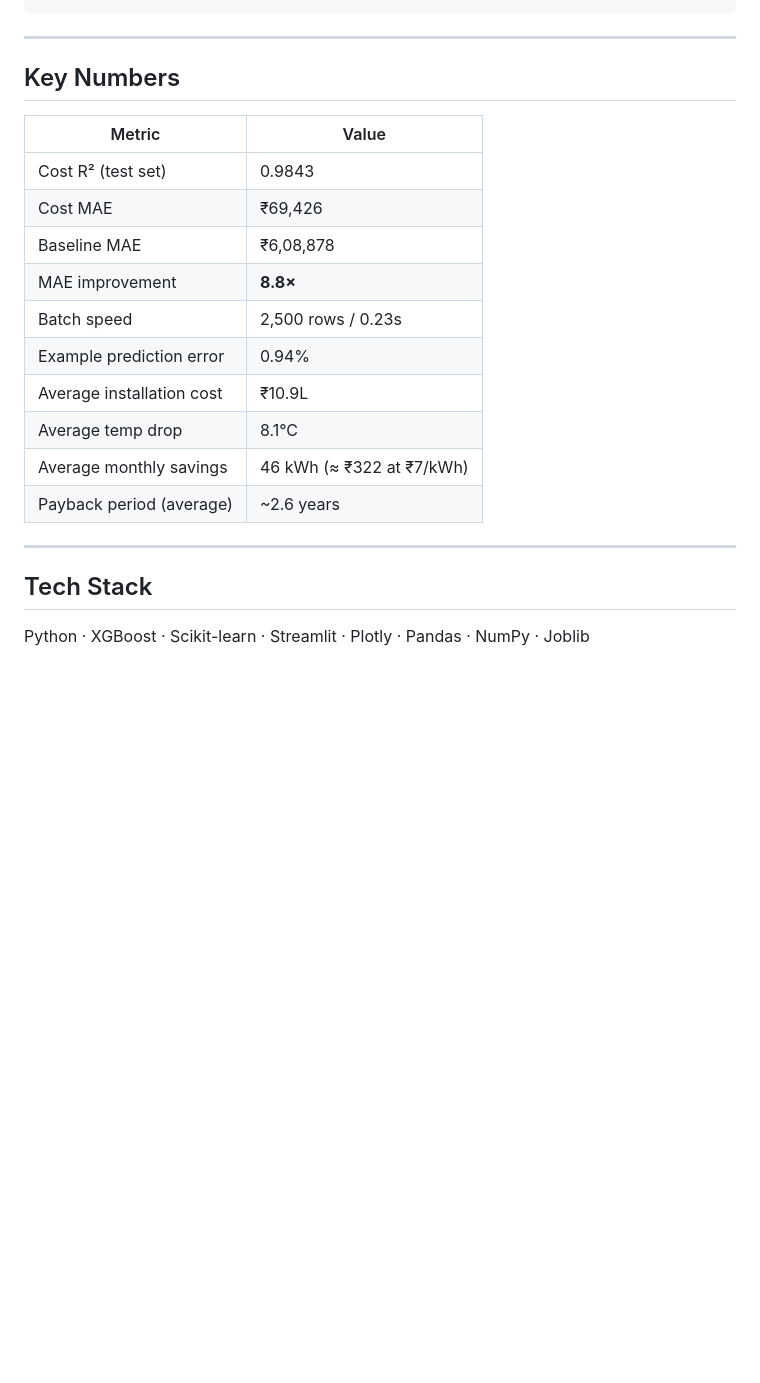
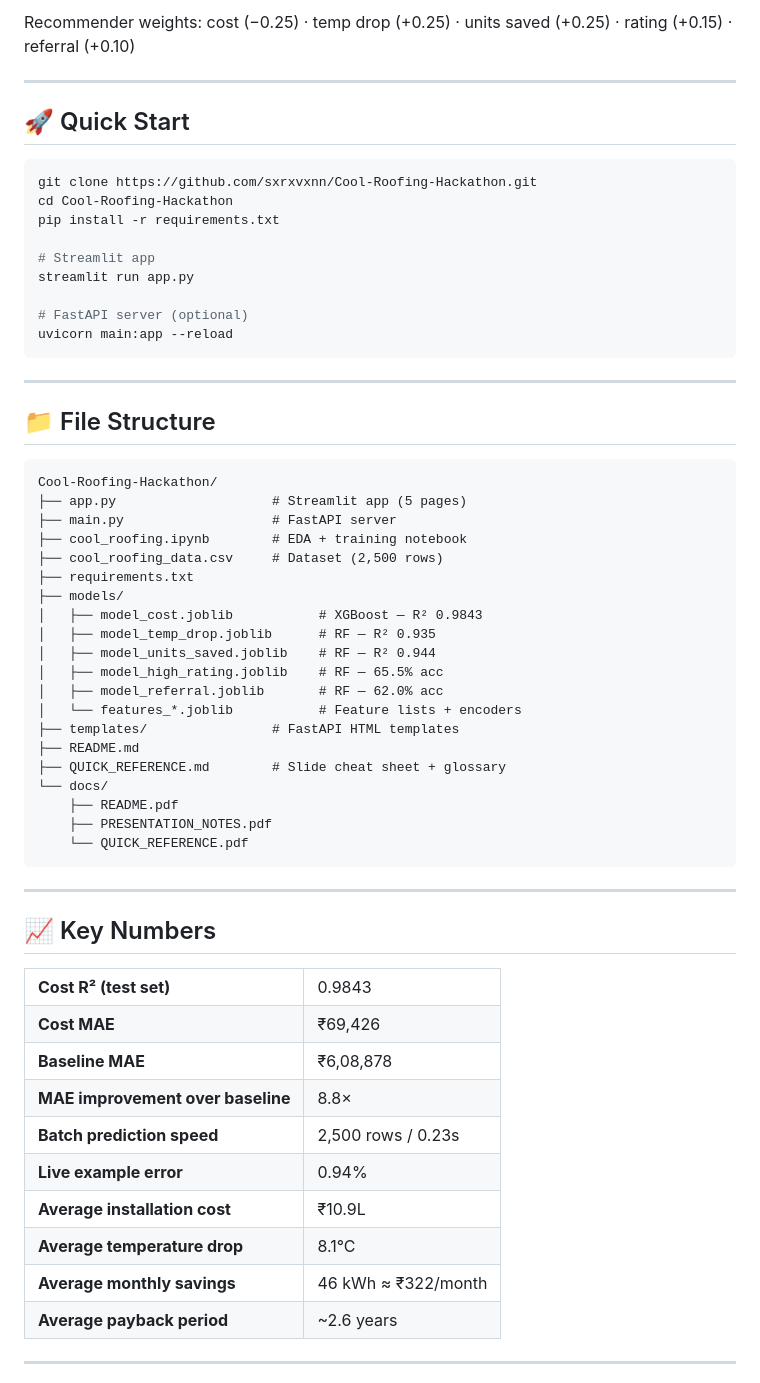
Before and after one commit to sxrxvxnn/Cool-Roofing-Hackathon, a Markdown page: README.md, the part around one of its changes. Drawn GitHub-style; blank space fills up the shorter version.

````diff
--- a/README.md
+++ b/README.md
@@ -87,24 +176,64 @@ submission/
+Recommender weights: cost (−0.25) · temp drop (+0.25) · units saved (+0.25) · rating (+0.15) · referral (+0.10)
+
+---
+
+## 🚀 Quick Start
+
+```bash
+git clone https://github.com/sxrxvxnn/Cool-Roofing-Hackathon.git
+cd Cool-Roofing-Hackathon
+pip install -r requirements.txt
+
+# Streamlit app
+streamlit run app.py
+
+# FastAPI server (optional)
+uvicorn main:app --reload
 ```
 
 ---
 
-## Key Numbers
+## 📁 File Structure
 
-| Metric | Value |
-|---|---|
-| Cost R² (test set) | 0.9843 |
-| Cost MAE | ₹69,426 |
-| Baseline MAE | ₹6,08,878 |
-| MAE improvement | **8.8×** |
-| Batch speed | 2,500 rows / 0.23s |
-| Example prediction error | 0.94% |
-| Average installation cost | ₹10.9L |
-| Average temp drop | 8.1°C |
-| Average monthly savings | 46 kWh (≈ ₹322 at ₹7/kWh) |
-| Payback period (average) | ~2.6 years |
+```
+Cool-Roofing-Hackathon/
+├── app.py                    # Streamlit app (5 pages)
+├── main.py                   # FastAPI server
+├── cool_roofing.ipynb        # EDA + training notebook
+├── cool_roofing_data.csv     # Dataset (2,500 rows)
+├── requirements.txt
+├── models/
+│   ├── model_cost.joblib           # XGBoost — R² 0.9843
+│   ├── model_temp_drop.joblib      # RF — R² 0.935
+│   ├── model_units_saved.joblib    # RF — R² 0.944
+│   ├── model_high_rating.joblib    # RF — 65.5% acc
+│   ├── model_referral.joblib       # RF — 62.0% acc
+│   └── features_*.joblib           # Feature lists + encoders
+├── templates/                # FastAPI HTML templates
+├── README.md
+├── QUICK_REFERENCE.md        # Slide cheat sheet + glossary
+└── docs/
+    ├── README.pdf
+    ├── PRESENTATION_NOTES.pdf
+    └── QUICK_REFERENCE.pdf
+```
 
 ---
 
-## Tech Stack
+## 📈 Key Numbers
 
-Python · XGBoost · Scikit-learn · Streamlit · Plotly · Pandas · NumPy · Joblib
+<table>
+<tr><td><b>Cost R² (test set)</b></td><td>0.9843</td></tr>
+<tr><td><b>Cost MAE</b></td><td>₹69,426</td></tr>
+<tr><td><b>Baseline MAE</b></td><td>₹6,08,878</td></tr>
+<tr><td><b>MAE improvement over baseline</b></td><td>8.8×</td></tr>
+<tr><td><b>Batch prediction speed</b></td><td>2,500 rows / 0.23s</td></tr>
+<tr><td><b>Live example error</b></td><td>0.94%</td></tr>
+<tr><td><b>Average installation cost</b></td><td>₹10.9L</td></tr>
+<tr><td><b>Average temperature drop</b></td><td>8.1°C</td></tr>
+<tr><td><b>Average monthly savings</b></td><td>46 kWh ≈ ₹322/month</td></tr>
+<tr><td><b>Average payback period</b></td><td>~2.6 years</td></tr>
+</table>
+
+---
+
````
Also changed, not shown: other parts of README.md (+160 -59 lines).
